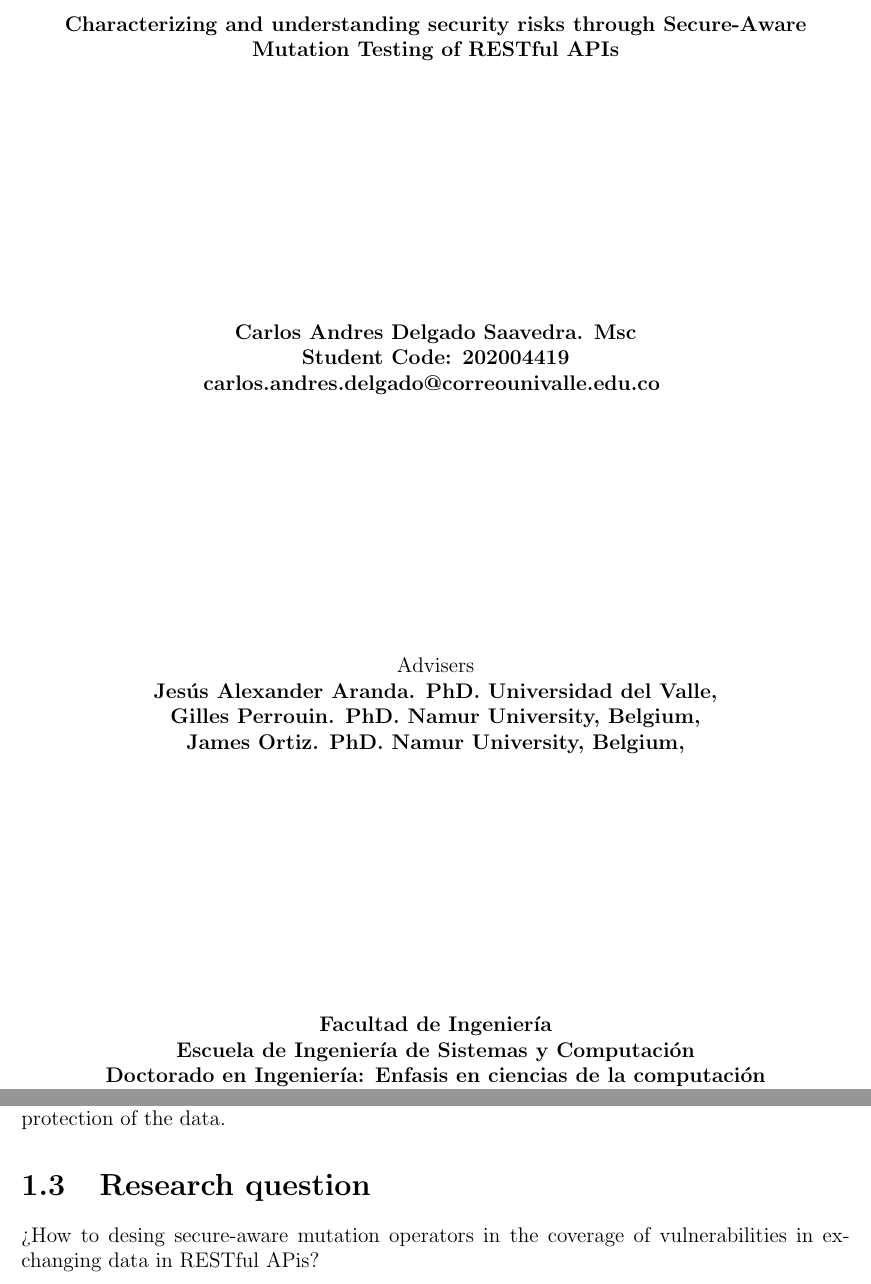
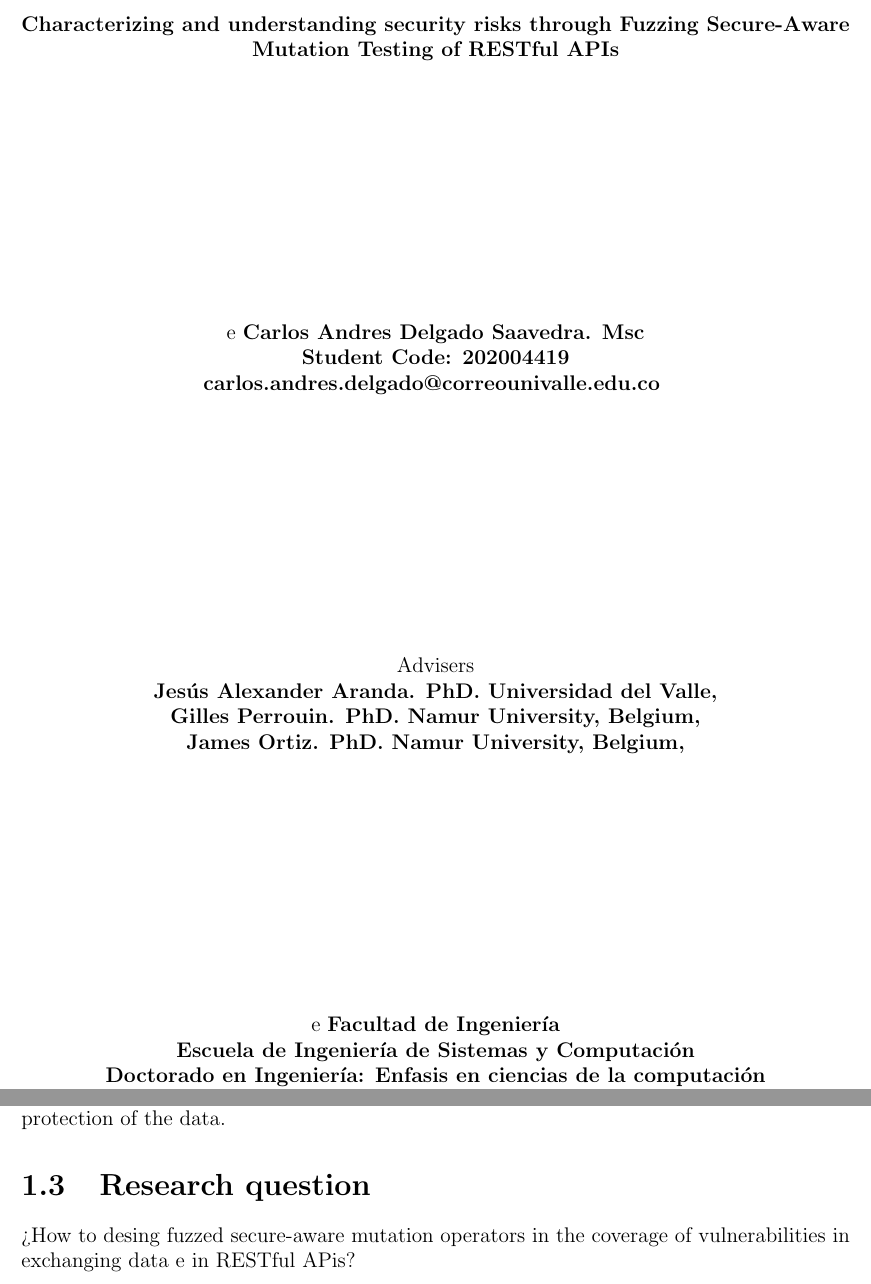
Before and after one commit to cardel/phdProposal, a LaTeX thesis (main.tex, which reads 1-Cover/1-coverpage.tex, 2-Chapter1 Problem/1-Problem.tex): two parts of pages 1 and 6 of 21, joined at a grey line, cut so that both start at the same text. Compiled offline with pdfLaTeX.

Commit message:
Add some comments

```diff
--- a/1-Cover/1-coverpage.tex
+++ b/1-Cover/1-coverpage.tex
@@ -3,7 +3,7 @@
 \begin{comment}
 
 		\begin{center}
-			{\bf Characterizing and understanding security risks through Secure-Aware Mutation Testing of RESTful-API}
+			{\bf Characterizing and understanding security risks through Fuzzing Secure-Aware Mutation Testing of RESTful-API}
 			\vfill
 			{\bf Carlos Andres Delgado Saavedra. Msc \par}
 			{\bf Código: 2004419 \par}
@@ -18,8 +18,8 @@
 \newpage
 \end{comment}
 	\begin{center}
-			{\bf Characterizing and understanding security risks through Secure-Aware Mutation Testing of RESTful APIs}
-			\vfill
+			{\bf Characterizing and understanding security risks through Fuzzing Secure-Aware Mutation Testing of RESTful APIs}
+			\vfill e
 			{\bf Carlos Andres Delgado Saavedra. Msc \par}
 			{\bf Student Code: 202004419 \par}
 			{\bf \href{mailto:carlos.andres.delgado@correounivalle.edu.co}{carlos.andres.delgado@correounivalle.edu.co }}
@@ -29,7 +29,7 @@
 		{\bf Jesús Alexander Aranda. PhD. Universidad del Valle, \par}
 		{\bf Gilles Perrouin. PhD. Namur University, Belgium, \par}
          {\bf James Ortiz. PhD. Namur University, Belgium, \par}
-			\vfill
+			\vfill e
 			{\bf Facultad de Ingeniería \par}
 			{\bf Escuela de Ingeniería de Sistemas y Computación \par}
 			{\bf Doctorado en Ingeniería: Enfasis en ciencias de la computación\par}
--- a/2-Chapter1 Problem/1-Problem.tex
+++ b/2-Chapter1 Problem/1-Problem.tex
@@ -23,4 +23,4 @@ The strong potential of mutation testing is the detection of unexpected vulnerab
 
 \section{Research question}
 
-¿How to desing secure-aware mutation operators in the coverage of vulnerabilities in exchanging data in RESTful APis?
+¿How to desing fuzzed secure-aware mutation operators in the coverage of vulnerabilities in exchanging data e in RESTful APis?
```
Also changed, not shown: 2-Chapter1 Problem/3-Objetives.tex (+1 -1 lines).
